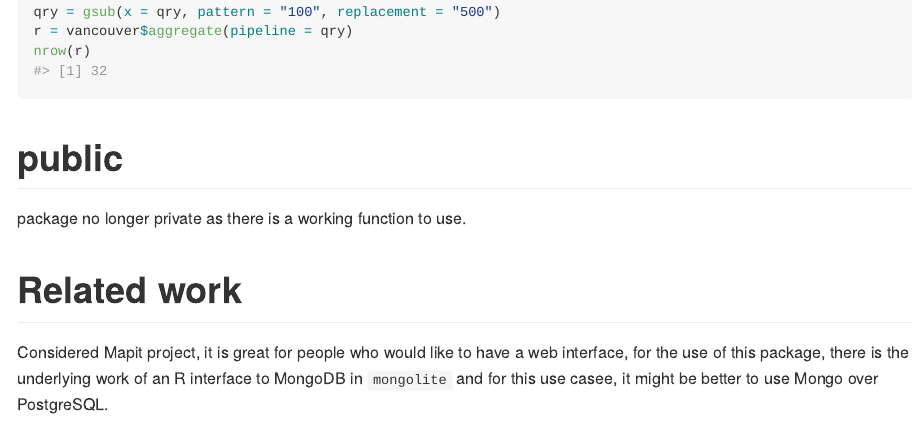
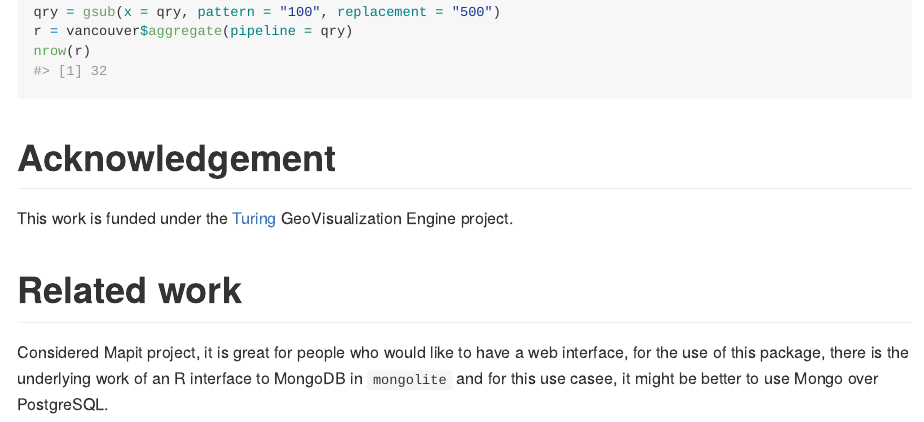
Before and after one commit to layik/geocoder, an R Markdown document (README.Rmd): the page in a window 1100 px wide, from 2290 px down. The pictures show the output file README.md that the author committed with the source, drawn offline in the style of GitHub; long lines of code are wrapped; badge pictures from the web are left out.

Commit message:
ACK Turing funding

````diff
--- a/README.Rmd
+++ b/README.Rmd
@@ -104,8 +104,8 @@ r = vancouver$aggregate(pipeline = qry)
 nrow(r)
 ```
 
-# public
-package no longer private as there is a working function to use.
+# Acknowledgement
+This work is funded under the [Turing](https://www.turing.ac.uk/research/research-projects/turing-geovisualization-engine) GeoVisualization Engine project.
 
 # Related work
 Considered Mapit project, it is great for people who would like to have a web interface, for the use of this package, there is the underlying work of an R interface to MongoDB in `mongolite` and for this use casee, it might be better to use Mongo over PostgreSQL.
````
Also changed, not shown: README.md.
